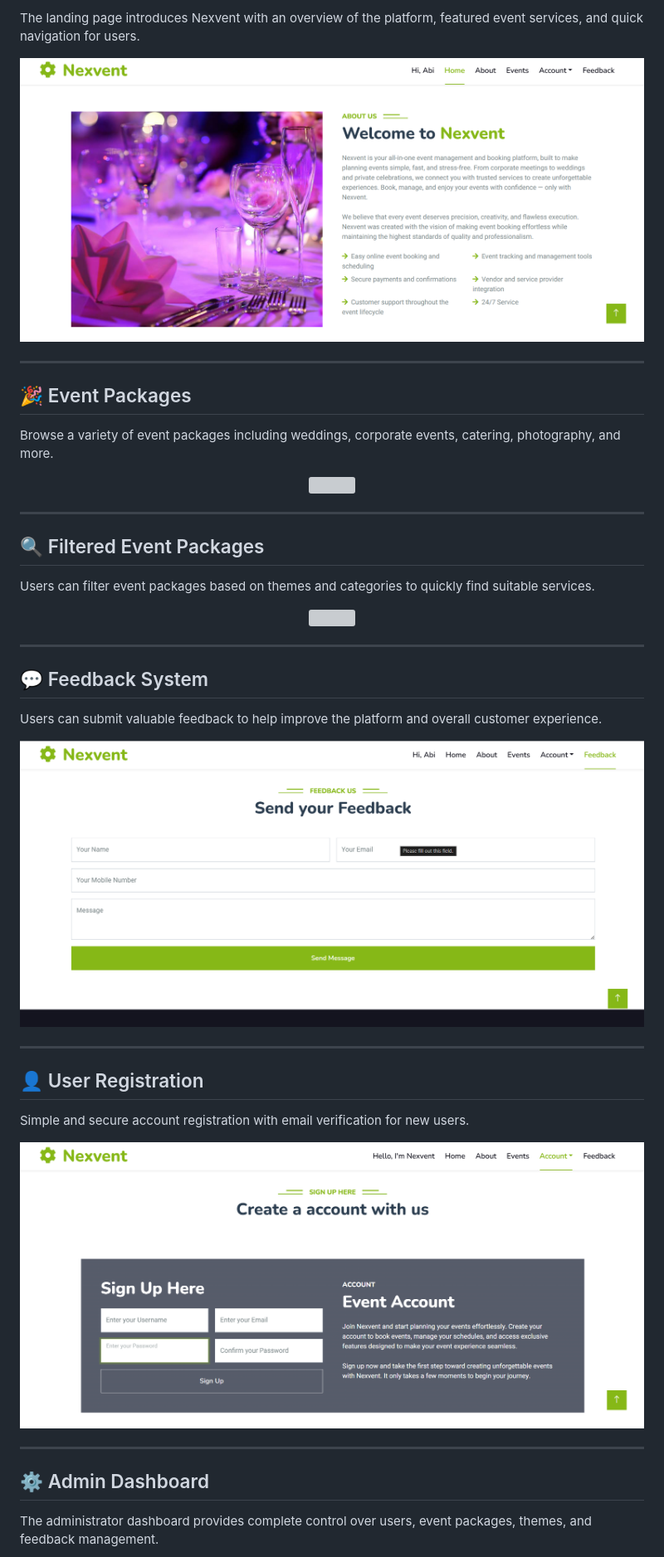
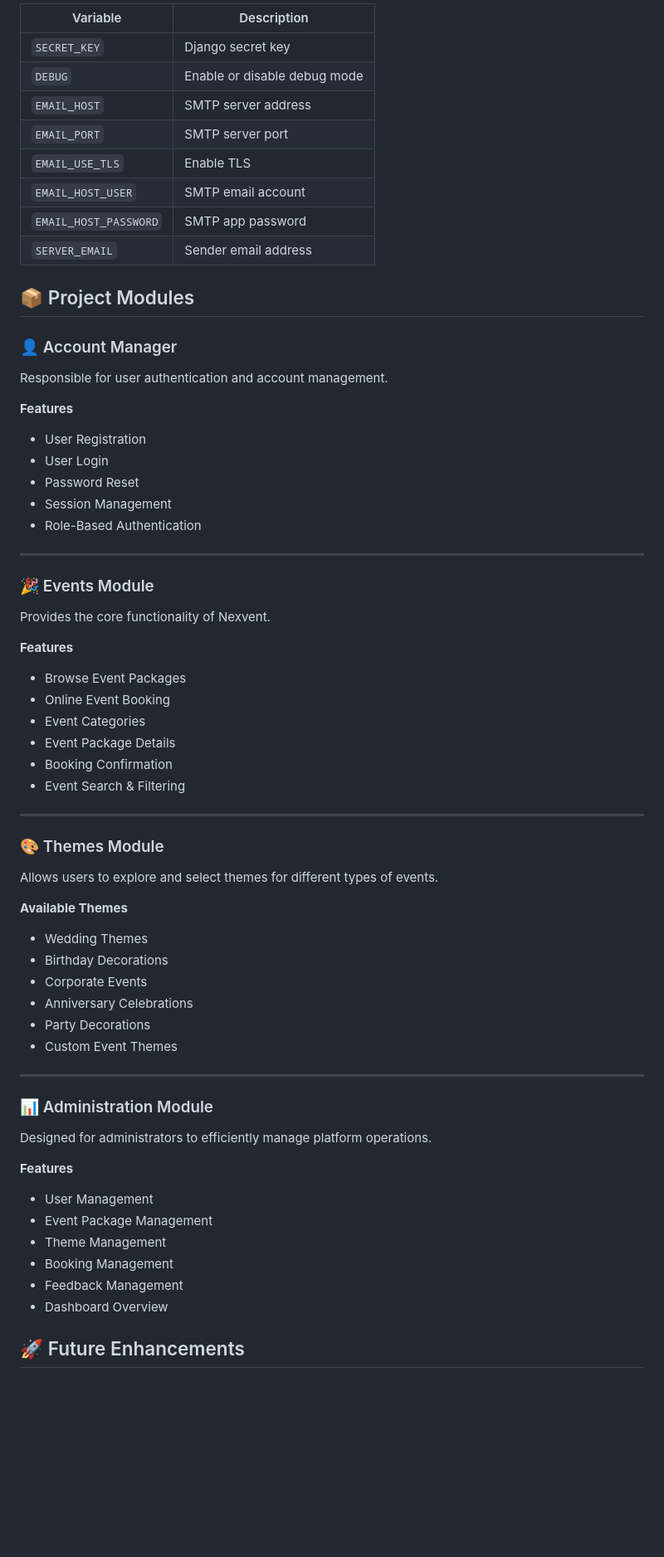
Before and after one commit to Aby020/Plannix, a Markdown page: README.md, the part around one of its changes. Shown at 83% size. Drawn GitHub-style; blank space fills up the shorter version; grey boxes are pictures that could not be loaded.

Commit message:
Complete Nexvent platform with professional README, screenshots and latest improvements

```diff
--- a/README.md
+++ b/README.md
@@ -285,53 +324,69 @@ EMAIL_HOST_PASSWORD=your_app_password
 
-The landing page introduces Nexvent with an overview of the platform, featured event services, and quick navigation for users.
+| Variable | Description |
+|----------|-------------|
+| `SECRET_KEY` | Django secret key |
+| `DEBUG` | Enable or disable debug mode |
+| `EMAIL_HOST` | SMTP server address |
+| `EMAIL_PORT` | SMTP server port |
+| `EMAIL_USE_TLS` | Enable TLS |
+| `EMAIL_HOST_USER` | SMTP email account |
+| `EMAIL_HOST_PASSWORD` | SMTP app password |
+| `SERVER_EMAIL` | Sender email address |
 
-<p align="center">
-  <img src="screenshots/home.png" width="100%">
-</p>
+## 📦 Project Modules
+
+### 👤 Account Manager
+
+Responsible for user authentication and account management.
+
+**Features**
+- User Registration
+- User Login
+- Password Reset
+- Session Management
+- Role-Based Authentication
 
 ---
 
-## 🎉 Event Packages
+### 🎉 Events Module
 
-Browse a variety of event packages including weddings, corporate events, catering, photography, and more.
+Provides the core functionality of Nexvent.
 
-<p align="center">
-  <img src="screenshots/events.png" width="100%">
-</p>
+**Features**
+- Browse Event Packages
+- Online Event Booking
+- Event Categories
+- Event Package Details
+- Booking Confirmation
+- Event Search & Filtering
 
 ---
 
-## 🔍 Filtered Event Packages
+### 🎨 Themes Module
 
-Users can filter event packages based on themes and categories to quickly find suitable services.
+Allows users to explore and select themes for different types of events.
 
-<p align="center">
-  <img src="screenshots/filtered-events.png" width="100%">
-</p>
+**Available Themes**
+- Wedding Themes
+- Birthday Decorations
+- Corporate Events
+- Anniversary Celebrations
+- Party Decorations
+- Custom Event Themes
 
 ---
 
-## 💬 Feedback System
+### 📊 Administration Module
 
-Users can submit valuable feedback to help improve the platform and overall customer experience.
+Designed for administrators to efficiently manage platform operations.
 
-<p align="center">
-  <img src="screenshots/feedback.png" width="100%">
-</p>
+**Features**
+- User Management
+- Event Package Management
+- Theme Management
+- Booking Management
+- Feedback Management
+- Dashboard Overview
 
----
+## 🚀 Future Enhancements
 
-## 👤 User Registration
-
-Simple and secure account registration with email verification for new users.
-
-<p align="center">
-  <img src="screenshots/signup.png" width="100%">
-</p>
-
----
-
-## ⚙️ Admin Dashboard
-
-The administrator dashboard provides complete control over users, event packages, themes, and feedback management.
-
```
Also changed, not shown: other parts of README.md (+267 -276 lines).
